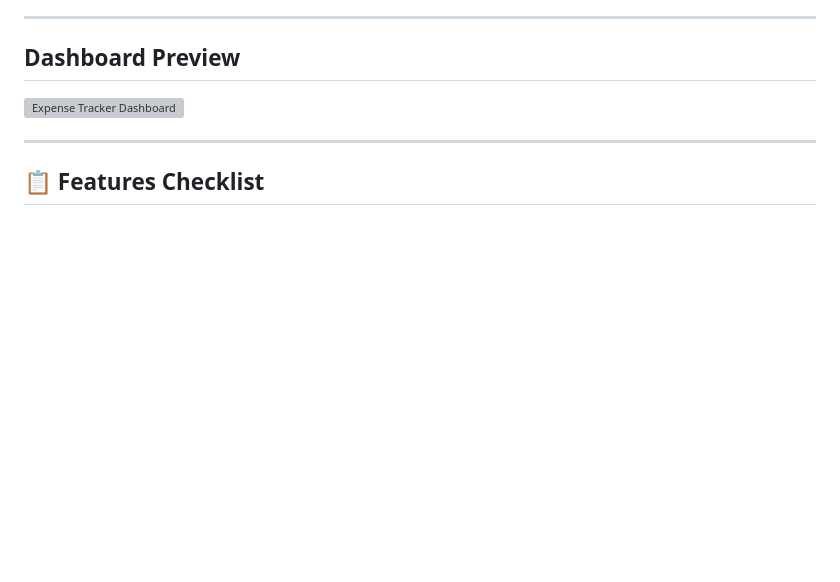
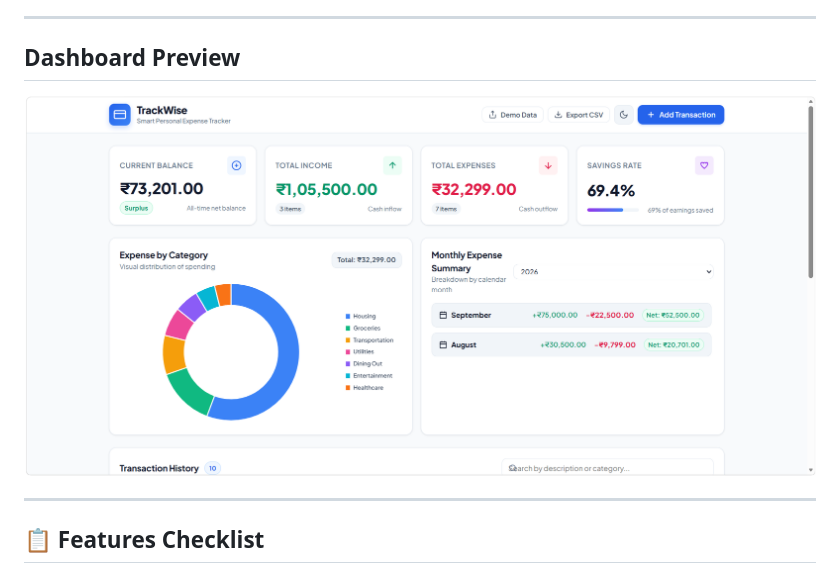
Before and after one commit to AnsilaMolMA/expense-tracker-ansila-mol-ma, a Markdown page: README.md, the part around the change. Drawn GitHub-style; blank space fills up the shorter version; grey boxes are pictures that could not be loaded.

```diff
--- a/README.md
+++ b/README.md
@@ -6,7 +6,7 @@
 
 ## Dashboard Preview
 
-![Expense Tracker Dashboard](images/dashboard.png)
+![Expense Tracker Dashboard](dashboard.png)
 
 ---
 
```
